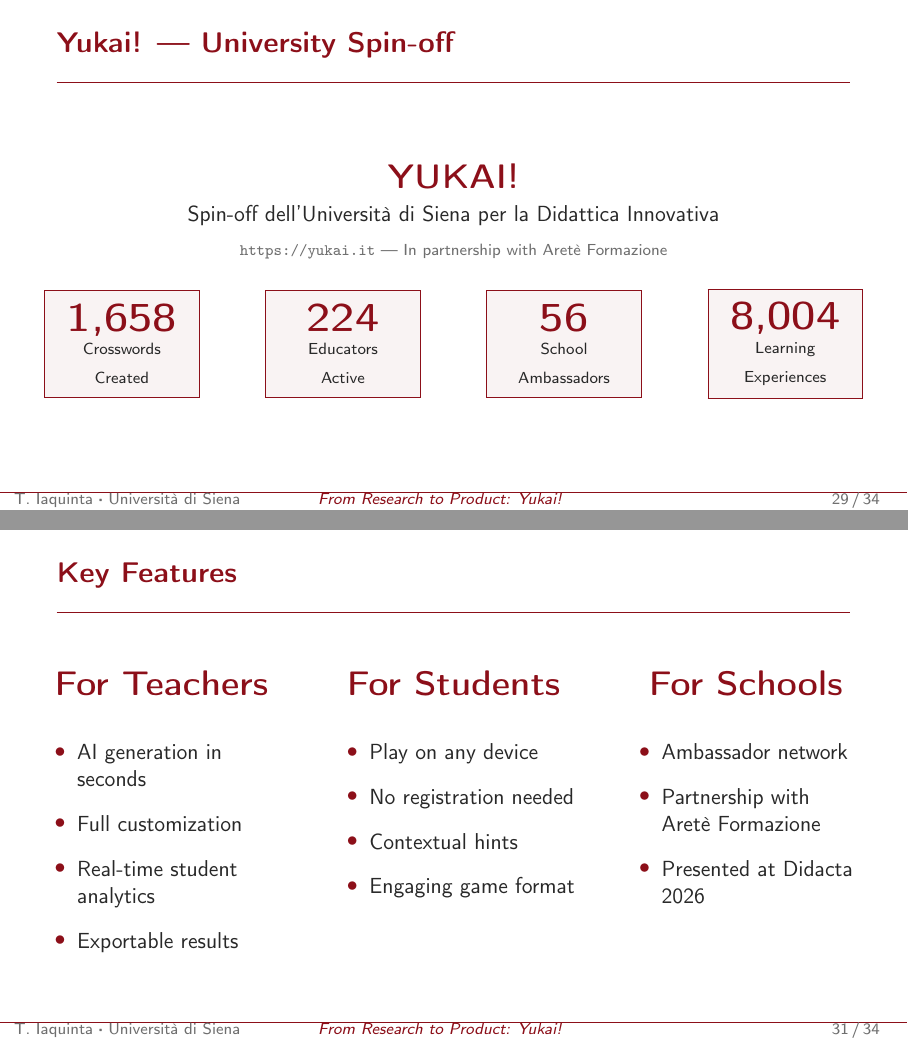
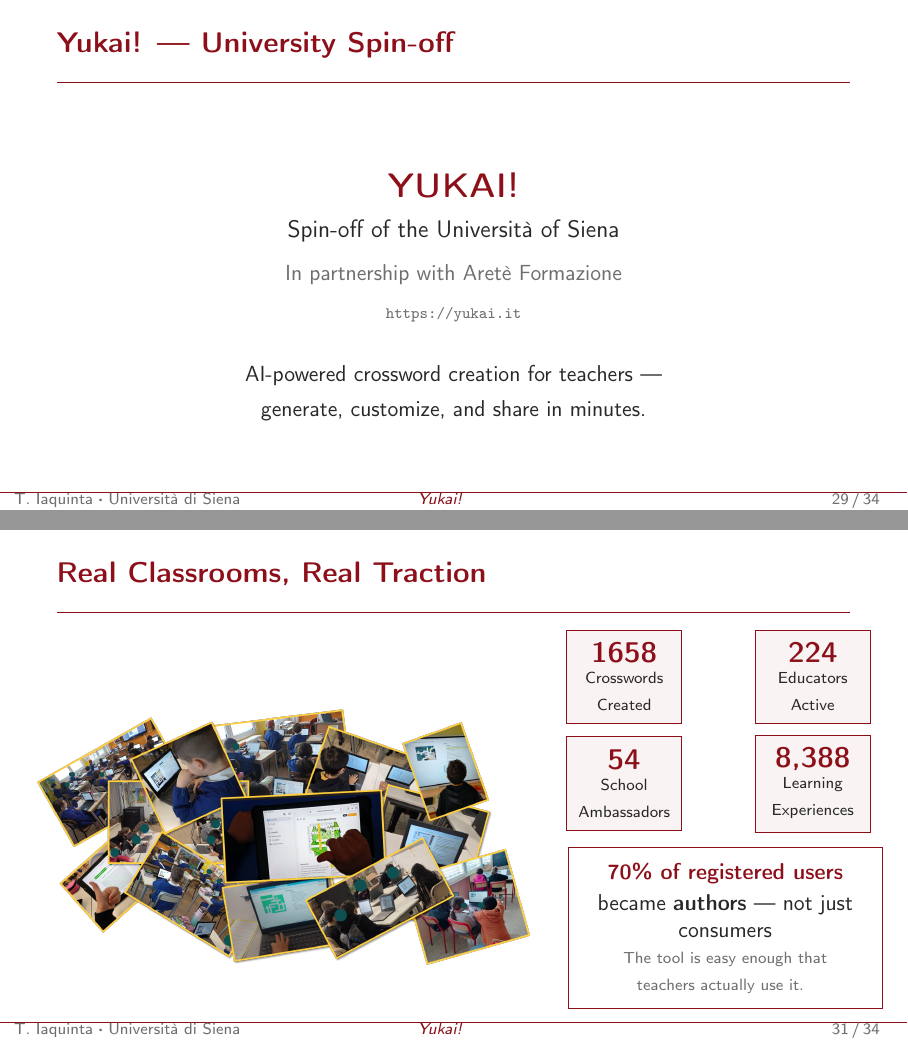
Before and after one commit to tommyiaq/beamer_presentation, LaTeX slides (Presentazione.tex, which reads sections/05-yukai.tex): pages 37 and 39 of 42, joined at a grey line. Compiled offline with pdfLaTeX.

Commit message:
classroom slide

```diff
--- a/sections/05-yukai.tex
+++ b/sections/05-yukai.tex
@@ -5,30 +5,14 @@
 
-% --- 6.1 Intro + numbers ---
+% --- 6.1 Intro ---
 \begin{frame}{Yukai! --- University Spin-off}
   \begin{center}
-    {\Large\color{unisired}\textbf{YUKAI!}}\\[0.2em]
-    {\small Spin-off dell'Universit\`a di Siena per la Didattica Innovativa}\\[0.2em]
-    {\scriptsize\color{graytext} \url{https://yukai.it} --- In partnership with Aret\`e Formazione}
-
-    \vspace{1.2em}
-    \begin{columns}[c]
-      \column{0.25\textwidth}\centering
-        \fcolorbox{unisired}{unisired!5}{\parbox{2.5cm}{\centering\vspace{0.3em}
-        {\LARGE\color{unisired}\textbf{1,658}}\\[0.2em]
-        {\scriptsize Crosswords\\Created}\vspace{0.3em}}}
-      \column{0.25\textwidth}\centering
-        \fcolorbox{unisired}{unisired!5}{\parbox{2.5cm}{\centering\vspace{0.3em}
-        {\LARGE\color{unisired}\textbf{224}}\\[0.2em]
-        {\scriptsize Educators\\Active}\vspace{0.3em}}}
-      \column{0.25\textwidth}\centering
-        \fcolorbox{unisired}{unisired!5}{\parbox{2.5cm}{\centering\vspace{0.3em}
-        {\LARGE\color{unisired}\textbf{56}}\\[0.2em]
-        {\scriptsize School\\Ambassadors}\vspace{0.3em}}}
-      \column{0.25\textwidth}\centering
-        \fcolorbox{unisired}{unisired!5}{\parbox{2.5cm}{\centering\vspace{0.3em}
-        {\LARGE\color{unisired}\textbf{8,004}}\\[0.2em]
-        {\scriptsize Learning\\Experiences}\vspace{0.3em}}}
-    \end{columns}
+    \vspace{1em}
+    {\Large\color{unisired}\textbf{YUKAI!}}\\[0.5em]
+    {\normalsize Spin-off of the Universit\`a of Siena}\\[0.6em]
+    {\small\color{graytext} In partnership with Aret\`e Formazione}\\[0.4em]
+    {\scriptsize\color{graytext} \url{https://yukai.it}}\\[1.5em]
+    {\small AI-powered crossword creation for teachers ---\\[0.3em]
+    generate, customize, and share in minutes.}
   \end{center}
 \end{frame}
 
@@ -67,40 +51,46 @@
   \textbf{No student accounts}}
 \end{frame}
 
-% --- 6.3 Features ---
-\begin{frame}{Key Features}
-  \begin{columns}[t]
-    \column{0.33\textwidth}
+% --- 6.3 Traction ---
+\begin{frame}{Real Classrooms, Real Traction}
+  \begin{columns}[c]
+    \column{0.62\textwidth}
       \centering
-      {\color{unisired}\Large\textbf{For Teachers}}\\[0.8em]
+      \includegraphics[width=\textwidth, height=0.78\textheight, keepaspectratio]{figures/bambini.png}
+    \column{0.38\textwidth}
       \small
-      \begin{itemize}
-        \setlength\itemsep{0.4em}
-        \item AI generation in seconds
-        \item Full customization
-        \item Real-time student analytics
-        \item Exportable results
-      \end{itemize}
-    \column{0.33\textwidth}
-      \centering
-      {\color{unisired}\Large\textbf{For Students}}\\[0.8em]
-      \small
-      \begin{itemize}
-        \setlength\itemsep{0.4em}
-        \item Play on any device
-        \item No registration needed
-        \item Contextual hints
-        \item Engaging game format
-      \end{itemize}
-    \column{0.33\textwidth}
-      \centering
-      {\color{unisired}\Large\textbf{For Schools}}\\[0.8em]
-      \small
-      \begin{itemize}
-        \setlength\itemsep{0.4em}
-        \item Ambassador network
-        \item Partnership with\\Aret\`e Formazione
-        \item Presented at Didacta 2026
-      \end{itemize}
+      \begin{columns}[c]
+        \column{0.5\linewidth}\centering
+          \fcolorbox{unisired}{unisired!5}{\parbox{1.8cm}{\centering\vspace{0.3em}
+          {\large\color{unisired}\textbf{1658}}\\[0.1em]
+          {\scriptsize Crosswords\\Created}\vspace{0.3em}}}
+        \column{0.5\linewidth}\centering
+          \fcolorbox{unisired}{unisired!5}{\parbox{1.8cm}{\centering\vspace{0.3em}
+          {\large\color{unisired}\textbf{224}}\\[0.1em]
+          {\scriptsize Educators\\Active}\vspace{0.3em}}}
+      \end{columns}
+      \vspace{0.4em}
+      \begin{columns}[c]
+        \column{0.5\linewidth}\centering
+          \fcolorbox{unisired}{unisired!5}{\parbox{1.8cm}{\centering\vspace{0.3em}
+          {\large\color{unisired}\textbf{54}}\\[0.1em]
+          {\scriptsize School\\Ambassadors}\vspace{0.3em}}}
+        \column{0.5\linewidth}\centering
+          \fcolorbox{unisired}{unisired!5}{\parbox{1.8cm}{\centering\vspace{0.3em}
+          {\large\color{unisired}\textbf{8,388}}\\[0.1em]
+          {\scriptsize Learning\\Experiences}\vspace{0.3em}}}
+      \end{columns}
+      \vspace{0.6em}
+
+      \fcolorbox{unisired}{white}{\parbox{\linewidth}{\vspace{0.4em}
+        \small\centering
+        {\color{unisired}\textbf{70\% of registered users}}\\[0.2em]
+        became \textbf{authors} --- not just consumers\\[0.3em]
+        {\scriptsize\color{graytext}The tool is easy enough that\\teachers actually use it.}
+        \vspace{0.4em}
+      }}
+      \vspace{0.4em}
+
+      {\scriptsize\color{graytext}\centering Presented at \textbf{Didacta 2026}}
   \end{columns}
 \end{frame}
```
Also changed, not shown: figures/bambini.png (added), sections/05-yukai.tex (2 more changed lines).
